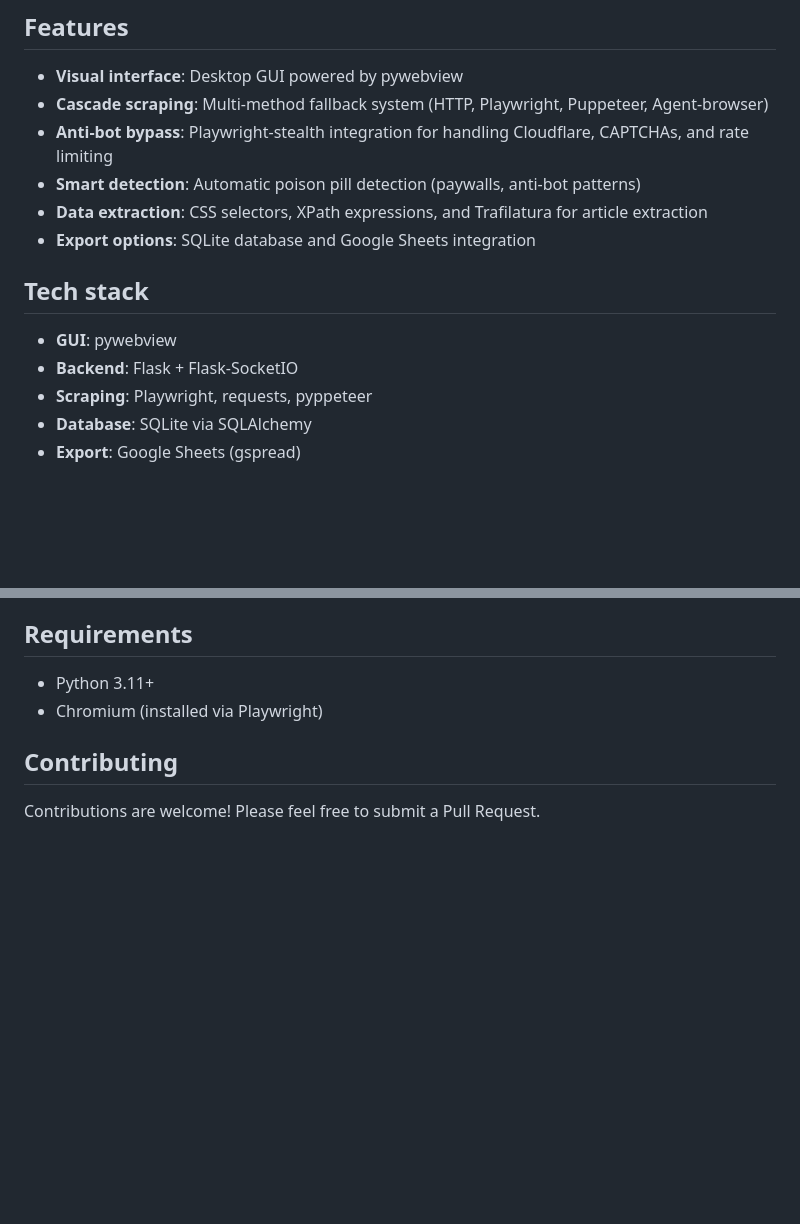
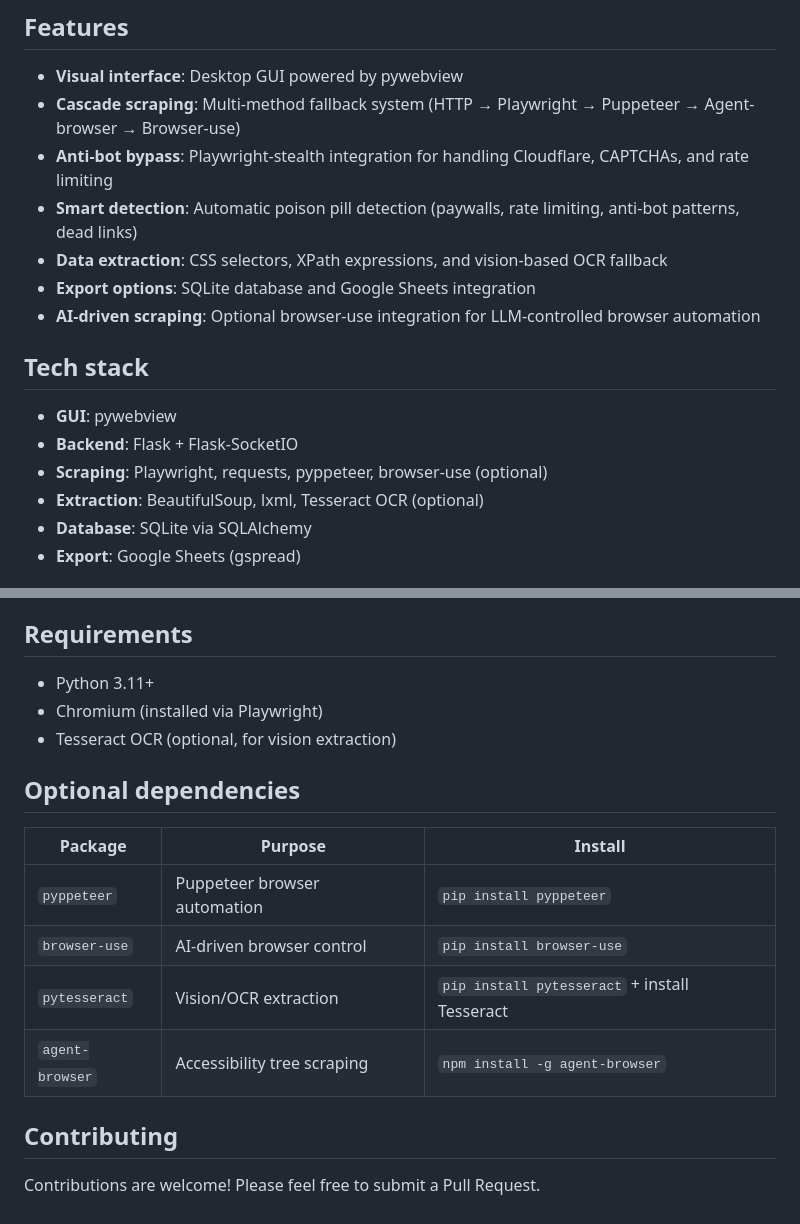
Before and after one commit to jamditis/scrapefruit, a Markdown page: README.md, 2 parts joined by grey strips. GitHub-like rendering; blank space fills up the shorter version.

```diff
--- a/README.md
+++ b/README.md
@@ -15,17 +15,19 @@ A Python web application for web scraping with a visual interface. Combines a py
 ## Features
 
 - **Visual interface**: Desktop GUI powered by pywebview
-- **Cascade scraping**: Multi-method fallback system (HTTP, Playwright, Puppeteer, Agent-browser)
+- **Cascade scraping**: Multi-method fallback system (HTTP → Playwright → Puppeteer → Agent-browser → Browser-use)
 - **Anti-bot bypass**: Playwright-stealth integration for handling Cloudflare, CAPTCHAs, and rate limiting
-- **Smart detection**: Automatic poison pill detection (paywalls, anti-bot patterns)
-- **Data extraction**: CSS selectors, XPath expressions, and Trafilatura for article extraction
+- **Smart detection**: Automatic poison pill detection (paywalls, rate limiting, anti-bot patterns, dead links)
+- **Data extraction**: CSS selectors, XPath expressions, and vision-based OCR fallback
 - **Export options**: SQLite database and Google Sheets integration
+- **AI-driven scraping**: Optional browser-use integration for LLM-controlled browser automation
 
 ## Tech stack
 
 - **GUI**: pywebview
 - **Backend**: Flask + Flask-SocketIO
-- **Scraping**: Playwright, requests, pyppeteer
+- **Scraping**: Playwright, requests, pyppeteer, browser-use (optional)
+- **Extraction**: BeautifulSoup, lxml, Tesseract OCR (optional)
 - **Database**: SQLite via SQLAlchemy
 - **Export**: Google Sheets (gspread)
 
@@ -99,6 +139,16 @@ Key settings in `config.py`:
 
 - Python 3.11+
 - Chromium (installed via Playwright)
+- Tesseract OCR (optional, for vision extraction)
+
+## Optional dependencies
+
+| Package | Purpose | Install |
+|---------|---------|---------|
+| `pyppeteer` | Puppeteer browser automation | `pip install pyppeteer` |
+| `browser-use` | AI-driven browser control | `pip install browser-use` |
+| `pytesseract` | Vision/OCR extraction | `pip install pytesseract` + install Tesseract |
+| `agent-browser` | Accessibility tree scraping | `npm install -g agent-browser` |
 
 ## Contributing
 
```
Also changed, not shown: other parts of README.md (+45 -7 lines), CLAUDE.md (+142 -19 lines).
